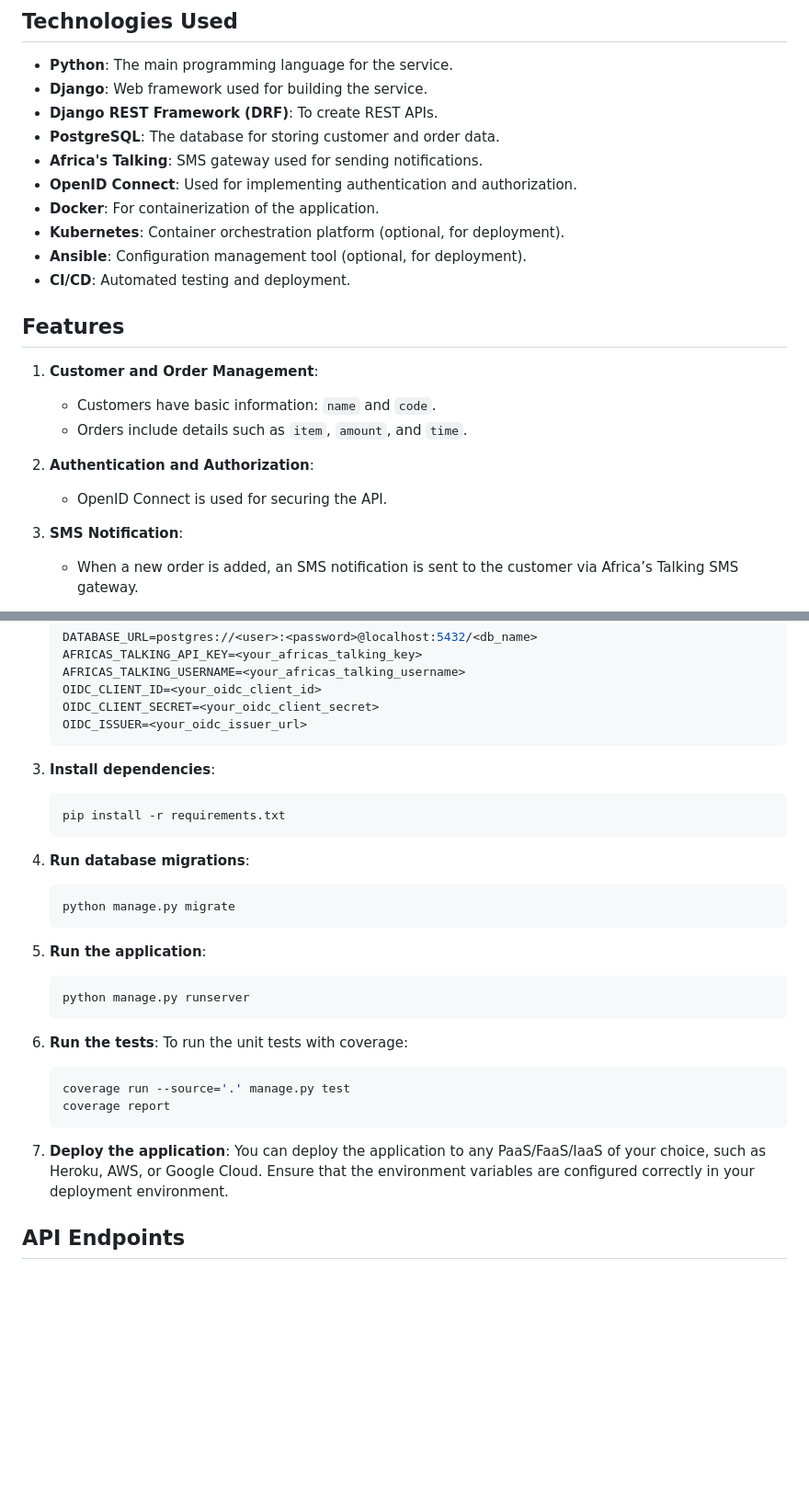
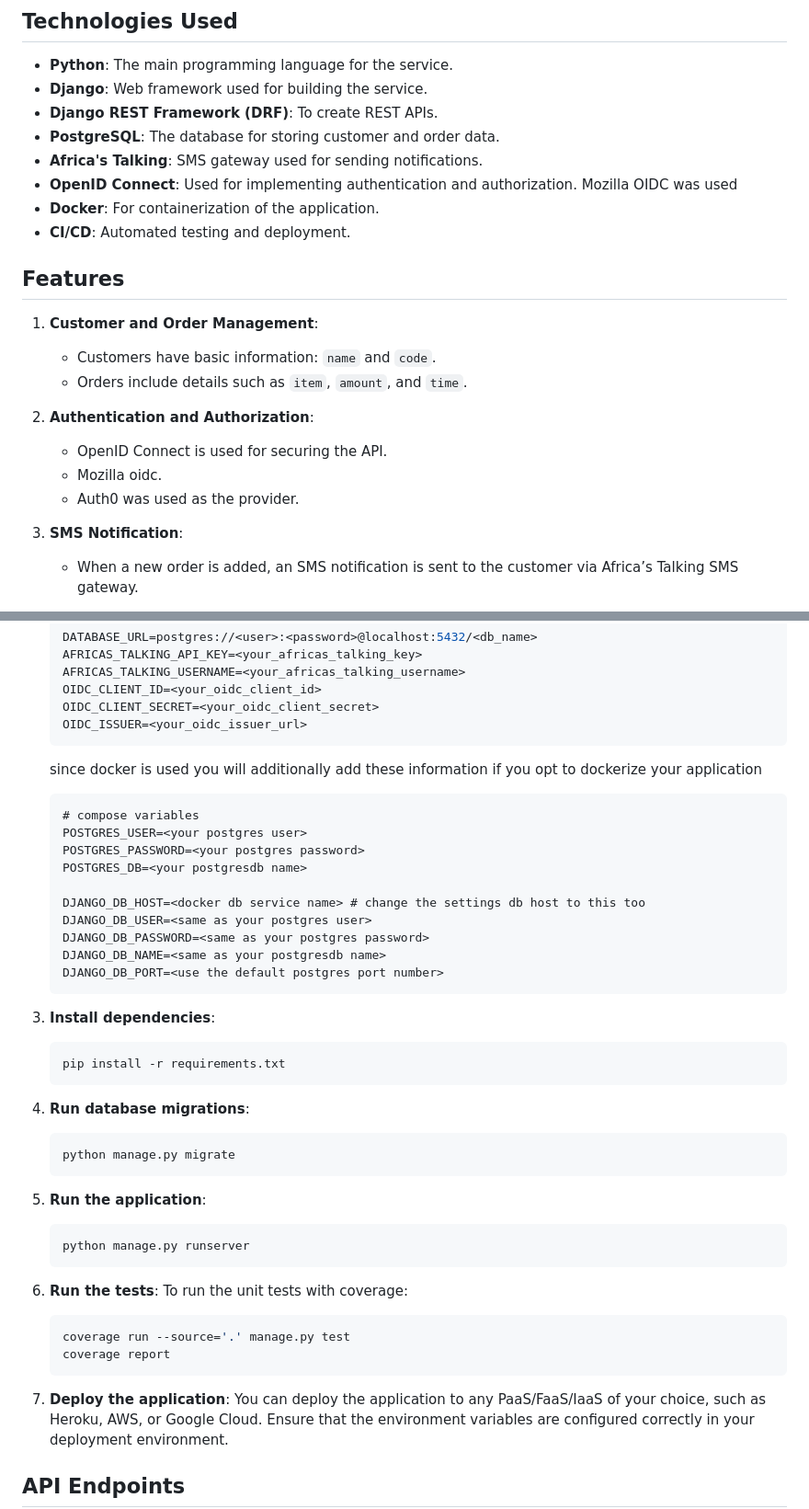
Before and after one commit to calvincetom/savannah, a Markdown page: README.md, 2 parts joined by grey strips. Shown at 92% size. Rendered like a GitHub page; blank space fills up the shorter version.

````diff
--- a/README.md
+++ b/README.md
@@ -15,10 +15,8 @@ The project is designed to demonstrate proficiency in backend development, API d
 - **Django REST Framework (DRF)**: To create REST APIs.
 - **PostgreSQL**: The database for storing customer and order data.
 - **Africa's Talking**: SMS gateway used for sending notifications.
-- **OpenID Connect**: Used for implementing authentication and authorization.
+- **OpenID Connect**: Used for implementing authentication and authorization. Mozilla OIDC was used
 - **Docker**: For containerization of the application.
-- **Kubernetes**: Container orchestration platform (optional, for deployment).
-- **Ansible**: Configuration management tool (optional, for deployment).
 - **CI/CD**: Automated testing and deployment.
 
 ## Features
@@ -29,6 +27,8 @@ The project is designed to demonstrate proficiency in backend development, API d
 
 2. **Authentication and Authorization**:
    - OpenID Connect is used for securing the API.
+   - Mozilla oidc.
+   - Auth0 was used as the provider.
 
 3. **SMS Notification**:
    - When a new order is added, an SMS notification is sent to the customer via Africa’s Talking SMS gateway.
@@ -67,30 +67,43 @@ The project is designed to demonstrate proficiency in backend development, API d
    OIDC_CLIENT_SECRET=<your_oidc_client_secret>
    OIDC_ISSUER=<your_oidc_issuer_url>
    ```
+   since docker is used you will additionally add these information if you opt to dockerize your application
+   ```
+   # compose variables
+   POSTGRES_USER=<your postgres user>
+   POSTGRES_PASSWORD=<your postgres password>
+   POSTGRES_DB=<your postgresdb name>
 
-3. **Install dependencies**:
+   DJANGO_DB_HOST=<docker db service name> # change the settings db host to this too
+   DJANGO_DB_USER=<same as your postgres user>
+   DJANGO_DB_PASSWORD=<same as your postgres password>
+   DJANGO_DB_NAME=<same as your postgresdb name>
+   DJANGO_DB_PORT=<use the default postgres port number>
+   ```
+
+4. **Install dependencies**:
    ```bash
    pip install -r requirements.txt
    ```
 
-4. **Run database migrations**:
+5. **Run database migrations**:
    ```bash
    python manage.py migrate
    ```
 
-5. **Run the application**:
+6. **Run the application**:
    ```bash
    python manage.py runserver
    ```
 
-6. **Run the tests**:
+7. **Run the tests**:
    To run the unit tests with coverage:
    ```bash
    coverage run --source='.' manage.py test
    coverage report
    ```
 
-7. **Deploy the application**:
+8. **Deploy the application**:
    You can deploy the application to any PaaS/FaaS/IaaS of your choice, such as Heroku, AWS, or Google Cloud. Ensure that the environment variables are configured correctly in your deployment environment.
 
 ## API Endpoints
````
Also changed, not shown: other parts of README.md (+0 -5 lines).
